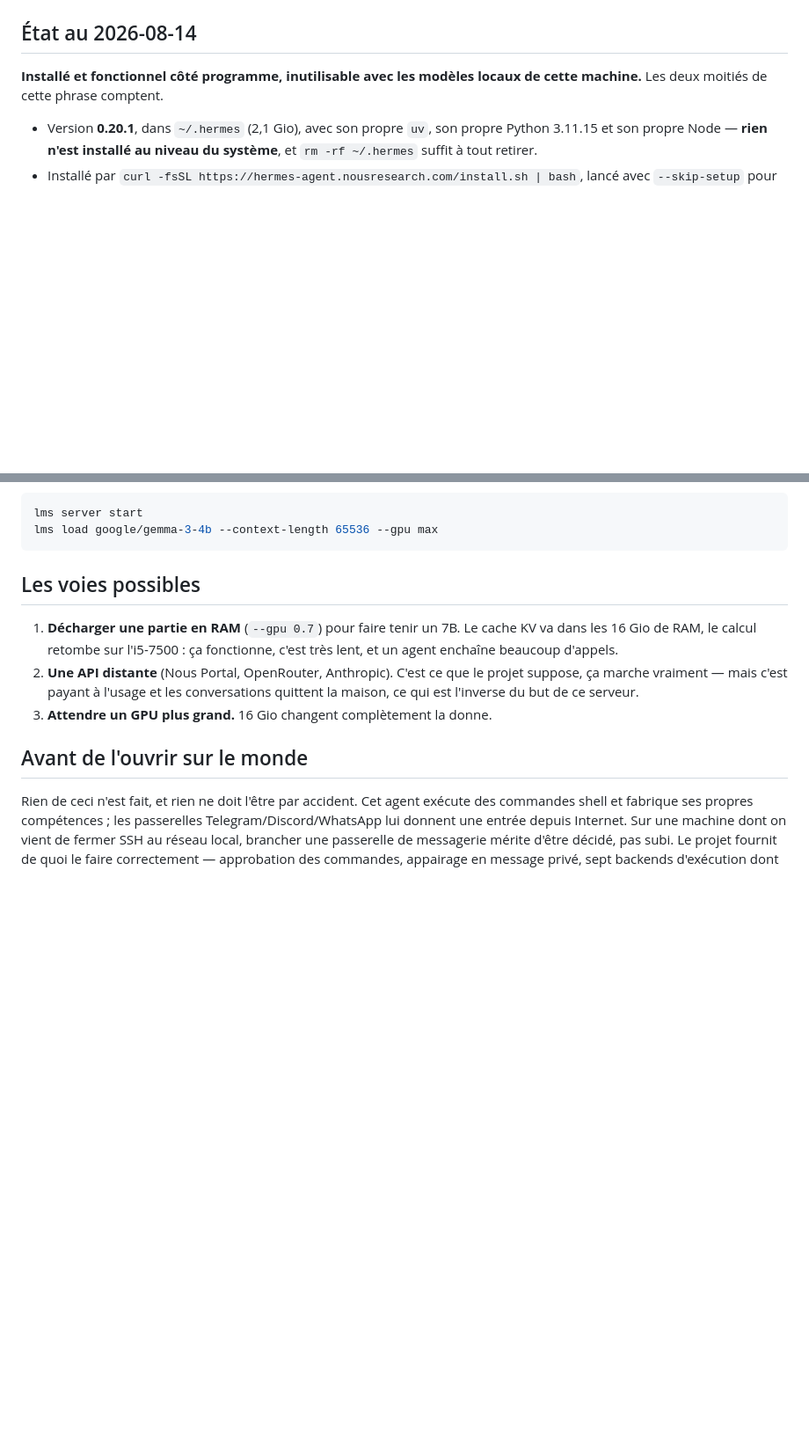
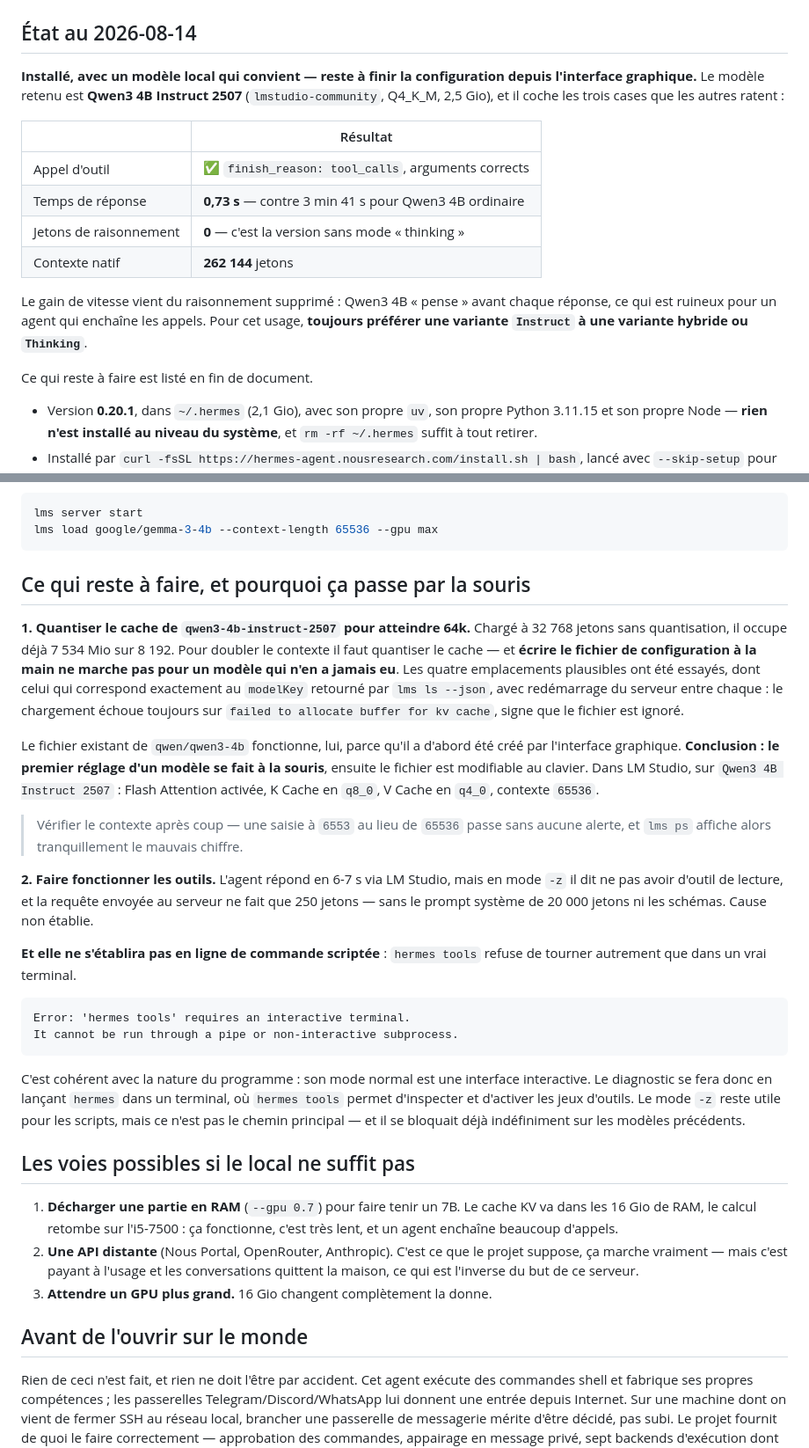
Before and after one commit to stefanialex/stefanialex, a Markdown page: serveur/docs/hermes-agent.md, 2 parts joined by grey strips. Shown at 88% size. GitHub-like rendering; blank space fills up the shorter version.

Commit message:
Trouve le modèle qui convient : Instruct-2507
Le critère qui manquait était le mode de raisonnement. Qwen3 4B et sa
variante Instruct-2507 ont la même taille et la même architecture ; le
premier met 3 min 41 s à répondre, le second 0,73 s, parce que le premier
« réfléchit » avant chaque appel et que le second n'a pas ce mode. Pour un
agent qui enchaîne dix appels par tâche, cet écart décide de tout. Et son
contexte natif de 262 144 jetons règle au passage le plafond qui
disqualifiait Qwen3 4B.

Deux choses restent, et la doc dit pourquoi aucune ne se règle d'ici.
Écrire le fichier de configuration d'un modèle qui n'en a jamais eu ne
marche pas — quatre emplacements essayés, dont le modelKey exact, avec
redémarrage du serveur : ignoré à chaque fois. Celui de qwen3-4b marche
parce que l'interface graphique l'a créé d'abord. Et le diagnostic des
outils demande `hermes tools`, qui refuse de tourner ailleurs que dans un
vrai terminal — ce qui est cohérent, ce programme est fait pour son
interface interactive, pas pour le mode -z par lequel je l'ai testé.

Co-Authored-By: Claude Opus 5 (1M context) <noreply@anthropic.com>

````diff
--- a/serveur/docs/hermes-agent.md
+++ b/serveur/docs/hermes-agent.md
@@ -9,8 +9,24 @@ et une boucle qui fabrique ses propres « skills ». **Ce n'est pas le modèle
 
 ## État au 2026-08-14
 
-**Installé et fonctionnel côté programme, inutilisable avec les modèles locaux
-de cette machine.** Les deux moitiés de cette phrase comptent.
+**Installé, avec un modèle local qui convient — reste à finir la configuration
+depuis l'interface graphique.** Le modèle retenu est
+**Qwen3 4B Instruct 2507** (`lmstudio-community`, Q4_K_M, 2,5 Gio), et il coche
+les trois cases que les autres ratent :
+
+| | Résultat |
+|---|---|
+| Appel d'outil | ✅ `finish_reason: tool_calls`, arguments corrects |
+| Temps de réponse | **0,73 s** — contre 3 min 41 s pour Qwen3 4B ordinaire |
+| Jetons de raisonnement | **0** — c'est la version sans mode « thinking » |
+| Contexte natif | **262 144** jetons |
+
+Le gain de vitesse vient du raisonnement supprimé : Qwen3 4B « pense » avant
+chaque réponse, ce qui est ruineux pour un agent qui enchaîne les appels. Pour
+cet usage, **toujours préférer une variante `Instruct` à une variante
+hybride ou `Thinking`**.
+
+Ce qui reste à faire est listé en fin de document.
 
 - Version **0.20.1**, dans `~/.hermes` (2,1 Gio), avec son propre `uv`, son
   propre Python 3.11.15 et son propre Node — **rien n'est installé au niveau du
@@ -231,7 +247,46 @@ lms server start
 lms load google/gemma-3-4b --context-length 65536 --gpu max
 ```
 
-## Les voies possibles
+## Ce qui reste à faire, et pourquoi ça passe par la souris
+
+**1. Quantiser le cache de `qwen3-4b-instruct-2507` pour atteindre 64k.** Chargé
+à 32 768 jetons sans quantisation, il occupe déjà 7 534 Mio sur 8 192. Pour
+doubler le contexte il faut quantiser le cache — et **écrire le fichier de
+configuration à la main ne marche pas pour un modèle qui n'en a jamais eu**. Les
+quatre emplacements plausibles ont été essayés, dont celui qui correspond
+exactement au `modelKey` retourné par `lms ls --json`, avec redémarrage du
+serveur entre chaque : le chargement échoue toujours sur
+`failed to allocate buffer for kv cache`, signe que le fichier est ignoré.
+
+Le fichier existant de `qwen/qwen3-4b` fonctionne, lui, parce qu'il a d'abord été
+créé par l'interface graphique. **Conclusion : le premier réglage d'un modèle se
+fait à la souris**, ensuite le fichier est modifiable au clavier. Dans LM Studio,
+sur `Qwen3 4B Instruct 2507` : Flash Attention activée, K Cache en `q8_0`, V Cache
+en `q4_0`, contexte `65536`.
+
+> Vérifier le contexte après coup — une saisie à `6553` au lieu de `65536` passe
+> sans aucune alerte, et `lms ps` affiche alors tranquillement le mauvais chiffre.
+
+**2. Faire fonctionner les outils.** L'agent répond en 6-7 s via LM Studio, mais
+en mode `-z` il dit ne pas avoir d'outil de lecture, et la requête envoyée au
+serveur ne fait que 250 jetons — sans le prompt système de 20 000 jetons ni les
+schémas. Cause non établie.
+
+**Et elle ne s'établira pas en ligne de commande scriptée** : `hermes tools`
+refuse de tourner autrement que dans un vrai terminal.
+
+```
+Error: 'hermes tools' requires an interactive terminal.
+It cannot be run through a pipe or non-interactive subprocess.
+```
+
+C'est cohérent avec la nature du programme : son mode normal est une interface
+interactive. Le diagnostic se fera donc en lançant `hermes` dans un terminal, où
+`hermes tools` permet d'inspecter et d'activer les jeux d'outils. Le mode `-z`
+reste utile pour les scripts, mais ce n'est pas le chemin principal — et il se
+bloquait déjà indéfiniment sur les modèles précédents.
+
+## Les voies possibles si le local ne suffit pas
 
 1. **Décharger une partie en RAM** (`--gpu 0.7`) pour faire tenir un 7B. Le
    cache KV va dans les 16 Gio de RAM, le calcul retombe sur l'i5-7500 : ça
````
Also changed, not shown: serveur/README.md (+5 -5 lines).
